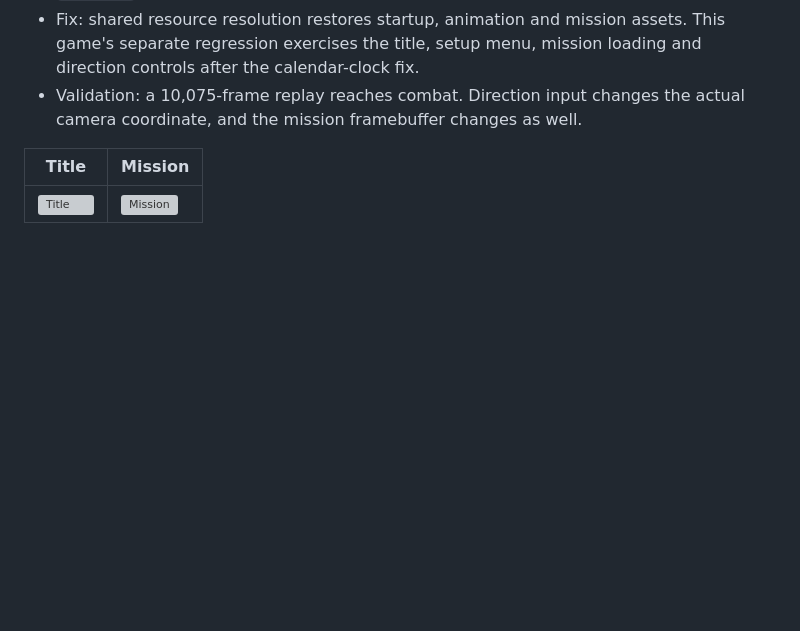
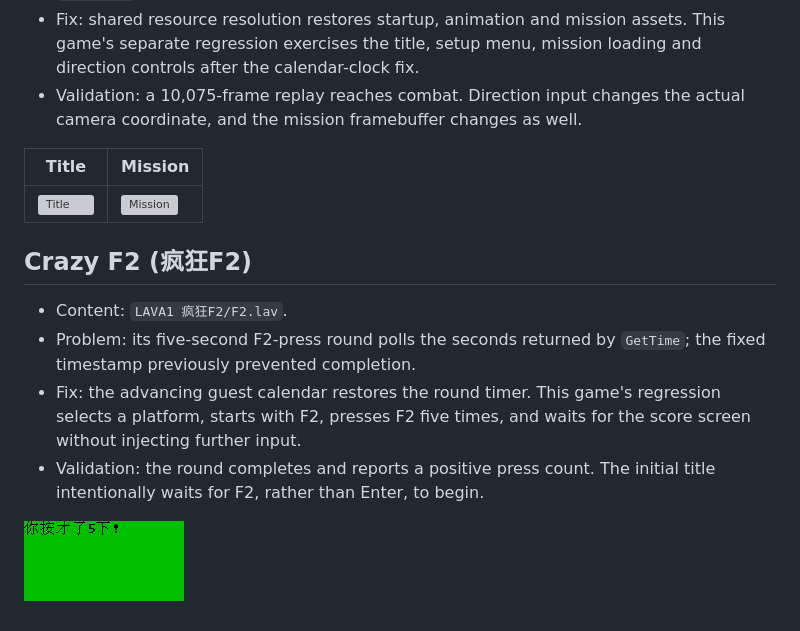
Before and after one commit to AloysHF/LavaXEmu, a Markdown page: docs/Game-Fixes.md, the part around the change. Rendered like a GitHub page; pictures changed too: docs/images/fixes/f2-score.png (added); blank space fills up the shorter version; grey boxes are pictures that could not be loaded.

Commit message:
Verify Crazy F2 press counting and timed round completion

```diff
--- a/docs/Game-Fixes.md
+++ b/docs/Game-Fixes.md
@@ -105,3 +105,16 @@ without an execution error alone does not establish playability.
 | Title | Mission |
 | --- | --- |
 | ![Title](images/fixes/cs13-title.png) | ![Mission](images/fixes/cs13-mission.png) |
+
+## Crazy F2 (疯狂F2)
+
+- Content: `LAVA1 疯狂F2/F2.lav`.
+- Problem: its five-second F2-press round polls the seconds returned by
+  `GetTime`; the fixed timestamp previously prevented completion.
+- Fix: the advancing guest calendar restores the round timer. This game's
+  regression selects a platform, starts with F2, presses F2 five times, and
+  waits for the score screen without injecting further input.
+- Validation: the round completes and reports a positive press count. The
+  initial title intentionally waits for F2, rather than Enter, to begin.
+
+![Completed round](images/fixes/f2-score.png)
```
Also changed, not shown: 1 other file.
